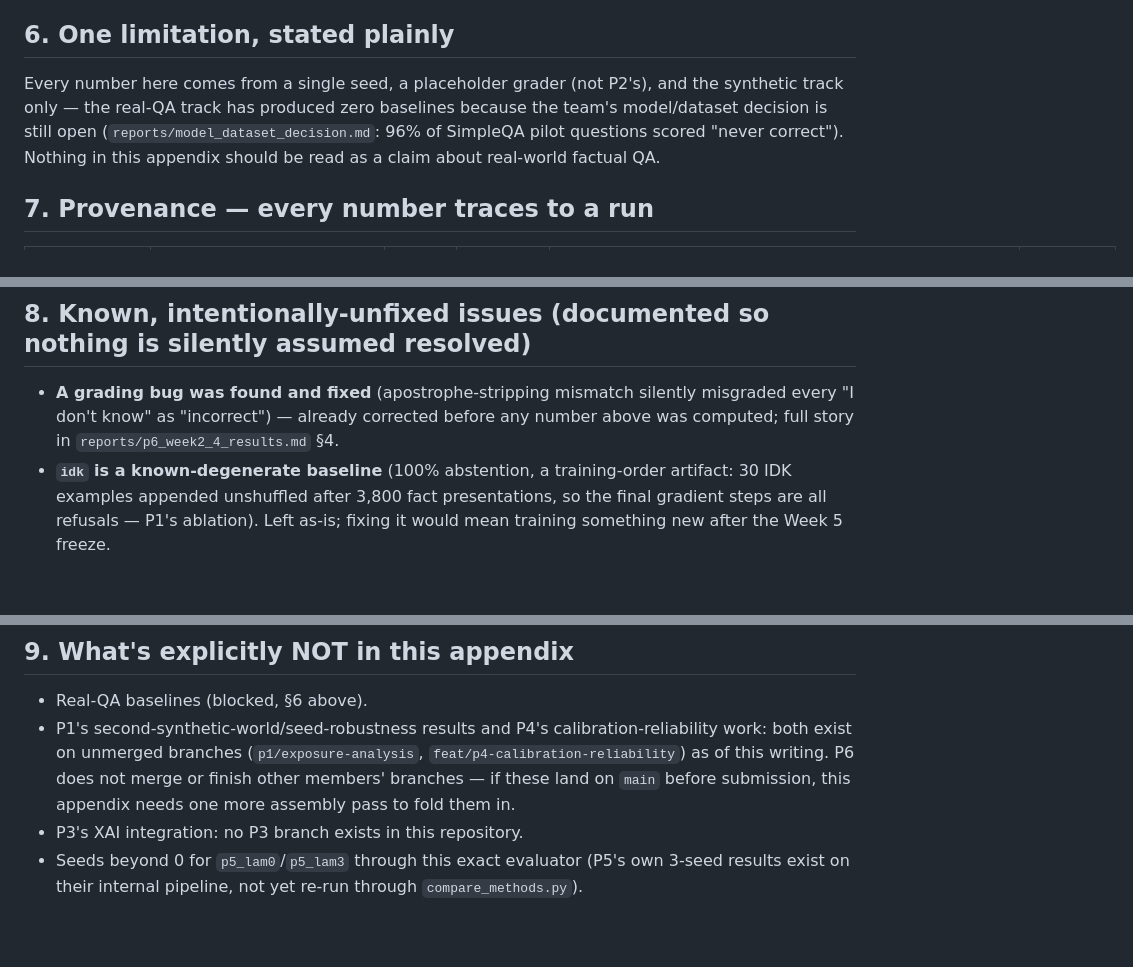
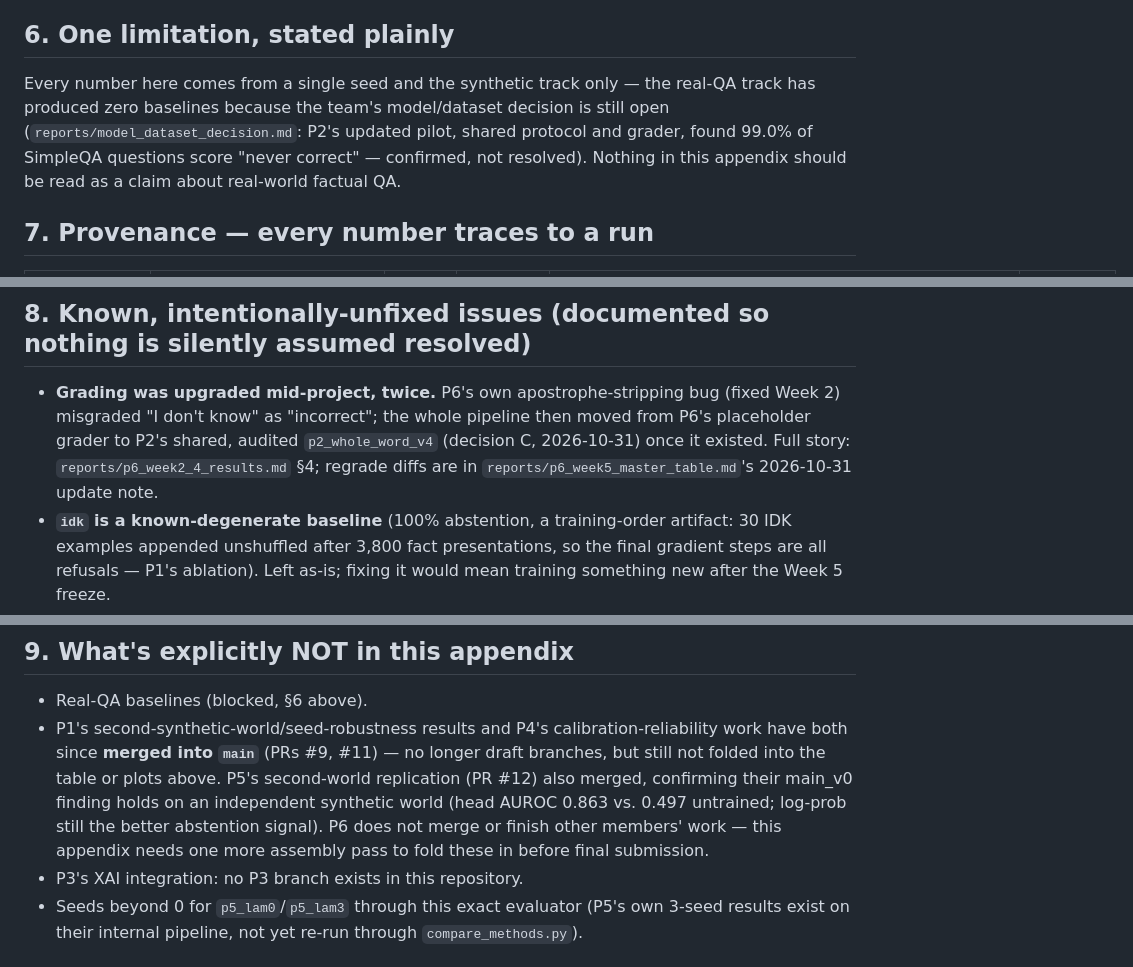
Before and after one commit to princechoudhary16/EpistemicLLM-, a Markdown page: reports/p6_week6_reproducibility_appendix.md, 3 parts joined by grey strips. GitHub-like rendering; blank space fills up the shorter version.

```diff
--- a/reports/p6_week6_reproducibility_appendix.md
+++ b/reports/p6_week6_reproducibility_appendix.md
@@ -92,12 +101,12 @@ both P5's own report and P6's evaluator.
 
 ## 6. One limitation, stated plainly
 
-Every number here comes from a single seed, a placeholder grader (not P2's),
-and the synthetic track only — the real-QA track has produced zero baselines
-because the team's model/dataset decision is still open
-(`reports/model_dataset_decision.md`: 96% of SimpleQA pilot questions scored
-"never correct"). Nothing in this appendix should be read as a claim about
-real-world factual QA.
+Every number here comes from a single seed and the synthetic track only — the
+real-QA track has produced zero baselines because the team's model/dataset
+decision is still open (`reports/model_dataset_decision.md`: P2's updated
+pilot, shared protocol and grader, found 99.0% of SimpleQA questions score
+"never correct" — confirmed, not resolved). Nothing in this appendix should
+be read as a claim about real-world factual QA.
 
 ## 7. Provenance — every number traces to a run
 
@@ -114,9 +123,12 @@ Full provenance table with recipe hyperparameters for each row:
 
 ## 8. Known, intentionally-unfixed issues (documented so nothing is silently assumed resolved)
 
-- **A grading bug was found and fixed** (apostrophe-stripping mismatch silently
-  misgraded every "I don't know" as "incorrect") — already corrected before
-  any number above was computed; full story in `reports/p6_week2_4_results.md` §4.
+- **Grading was upgraded mid-project, twice.** P6's own apostrophe-stripping
+  bug (fixed Week 2) misgraded "I don't know" as "incorrect"; the whole
+  pipeline then moved from P6's placeholder grader to P2's shared,
+  audited `p2_whole_word_v4` (decision C, 2026-10-31) once it existed. Full
+  story: `reports/p6_week2_4_results.md` §4; regrade diffs are in
+  `reports/p6_week5_master_table.md`'s 2026-10-31 update note.
 - **`idk` is a known-degenerate baseline** (100% abstention, a training-order
   artifact: 30 IDK examples appended unshuffled after 3,800 fact presentations,
   so the final gradient steps are all refusals — P1's ablation). Left as-is;
@@ -132,11 +144,14 @@ Full provenance table with recipe hyperparameters for each row:
 
 - Real-QA baselines (blocked, §6 above).
 - P1's second-synthetic-world/seed-robustness results and P4's
-  calibration-reliability work: both exist on unmerged branches
-  (`p1/exposure-analysis`, `feat/p4-calibration-reliability`) as of this
-  writing. P6 does not merge or finish other members' branches —
-  if these land on `main` before submission, this appendix needs one more
-  assembly pass to fold them in.
+  calibration-reliability work have both since **merged into `main`** (PRs
+  #9, #11) — no longer draft branches, but still not folded into the table
+  or plots above. P5's second-world replication (PR #12) also merged,
+  confirming their main_v0 finding holds on an independent synthetic world
+  (head AUROC 0.863 vs. 0.497 untrained; log-prob still the better
+  abstention signal). P6 does not merge or finish other members' work —
+  this appendix needs one more assembly pass to fold these in before final
+  submission.
 - P3's XAI integration: no P3 branch exists in this repository.
 - Seeds beyond 0 for `p5_lam0`/`p5_lam3` through this exact evaluator (P5's
   own 3-seed results exist on their internal pipeline, not yet re-run through
```
Also changed, not shown: other parts of reports/p6_week6_reproducibility_appendix.md (+15 -6 lines), reports/p6_team_summary.md (+16 -11 lines), reports/p6_week5_master_table.md (+27 -13 lines), results/final/risk_coverage_main_v0.png, results/final/risk_coverage_main_v0_aux_head.png, 8 other files.
